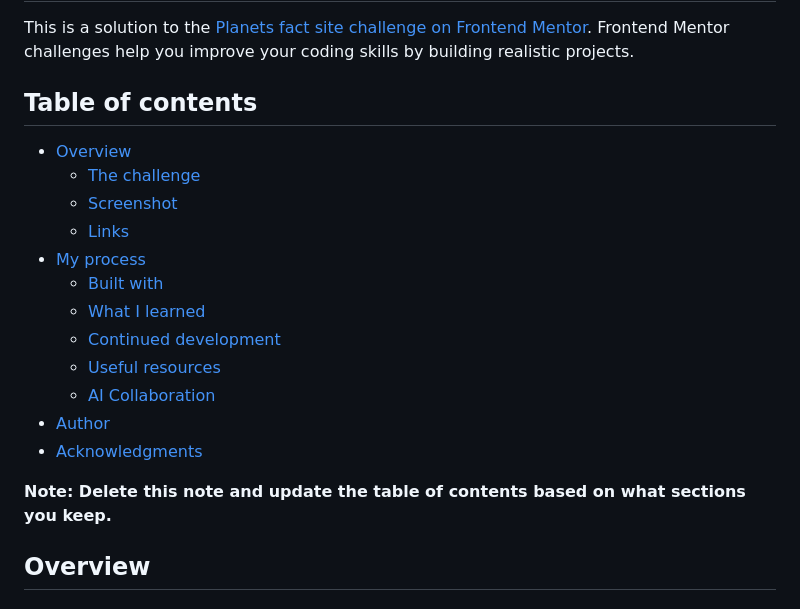
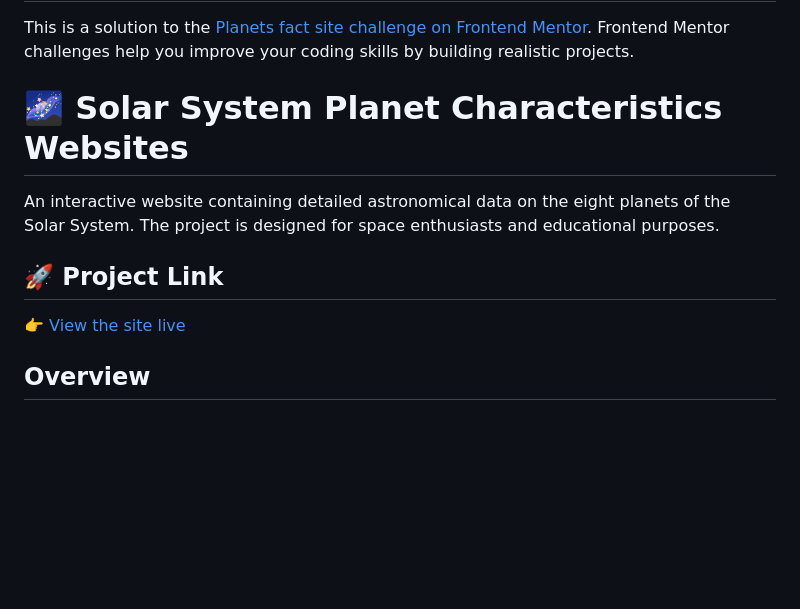
Before and after one commit to SashaYerokhov/Planet_Facts-site, a Markdown page: README.md, the part around the change. Drawn GitHub-style; blank space fills up the shorter version.

Commit message:
Revise README with project overview and link
Updated the README to reflect project details and removed the table of contents.

```diff
--- a/README.md
+++ b/README.md
@@ -2,22 +2,12 @@
 
 This is a solution to the [Planets fact site challenge on Frontend Mentor](https://www.frontendmentor.io/challenges/planets-fact-site-gazqN8w_f). Frontend Mentor challenges help you improve your coding skills by building realistic projects.
 
-## Table of contents
+# 🌌 Solar System Planet Characteristics Websites
 
-- [Overview](#overview)
-  - [The challenge](#the-challenge)
-  - [Screenshot](#screenshot)
-  - [Links](#links)
-- [My process](#my-process)
-  - [Built with](#built-with)
-  - [What I learned](#what-i-learned)
-  - [Continued development](#continued-development)
-  - [Useful resources](#useful-resources)
-  - [AI Collaboration](#ai-collaboration)
-- [Author](#author)
-- [Acknowledgments](#acknowledgments)
+An interactive website containing detailed astronomical data on the eight planets of the Solar System. The project is designed for space enthusiasts and educational purposes.
 
-**Note: Delete this note and update the table of contents based on what sections you keep.**
+## 🚀 Project Link
+👉 [View the site live](https://sashayerokhov.github.io/Planet_Facts-site/)
 
 ## Overview
 
```
